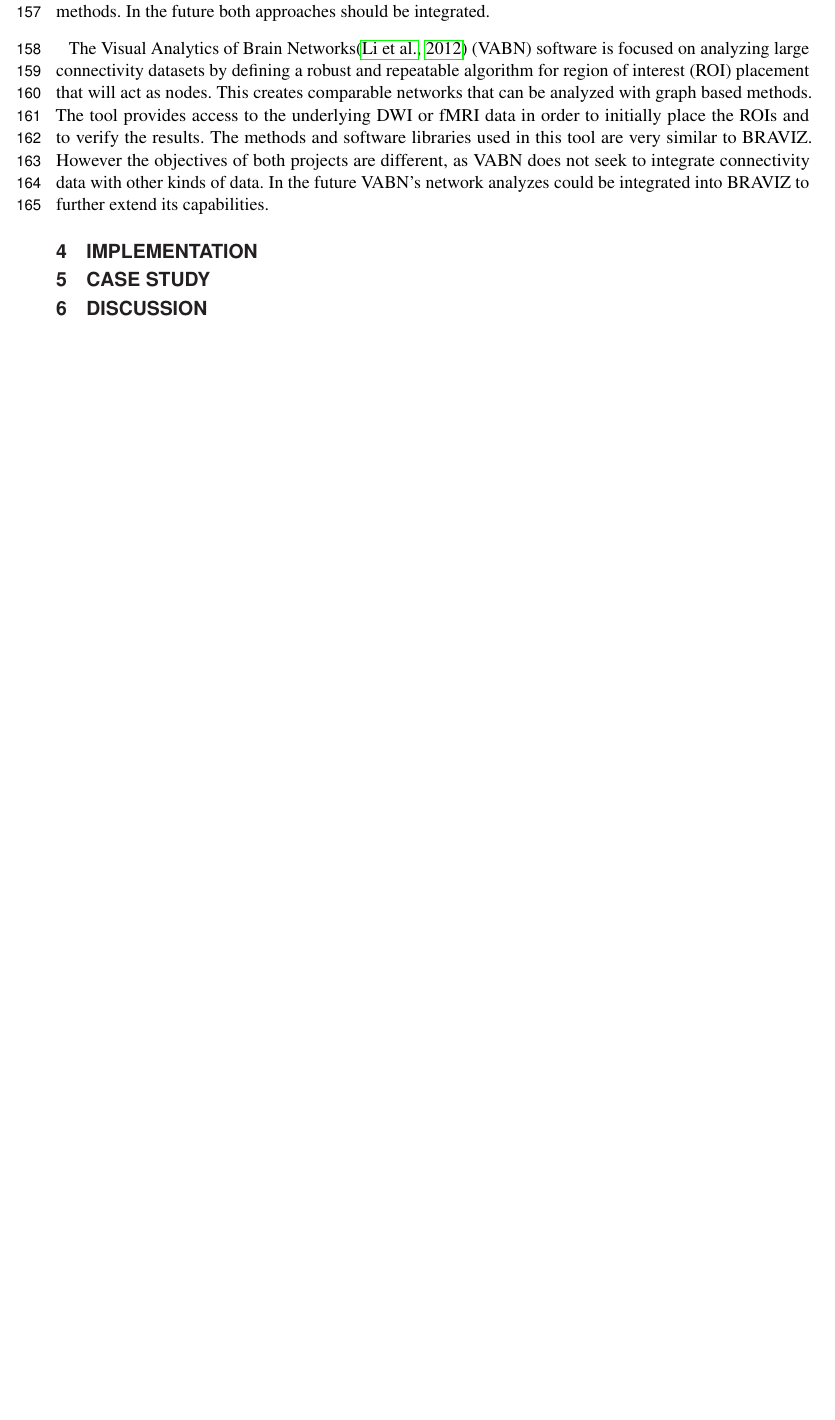
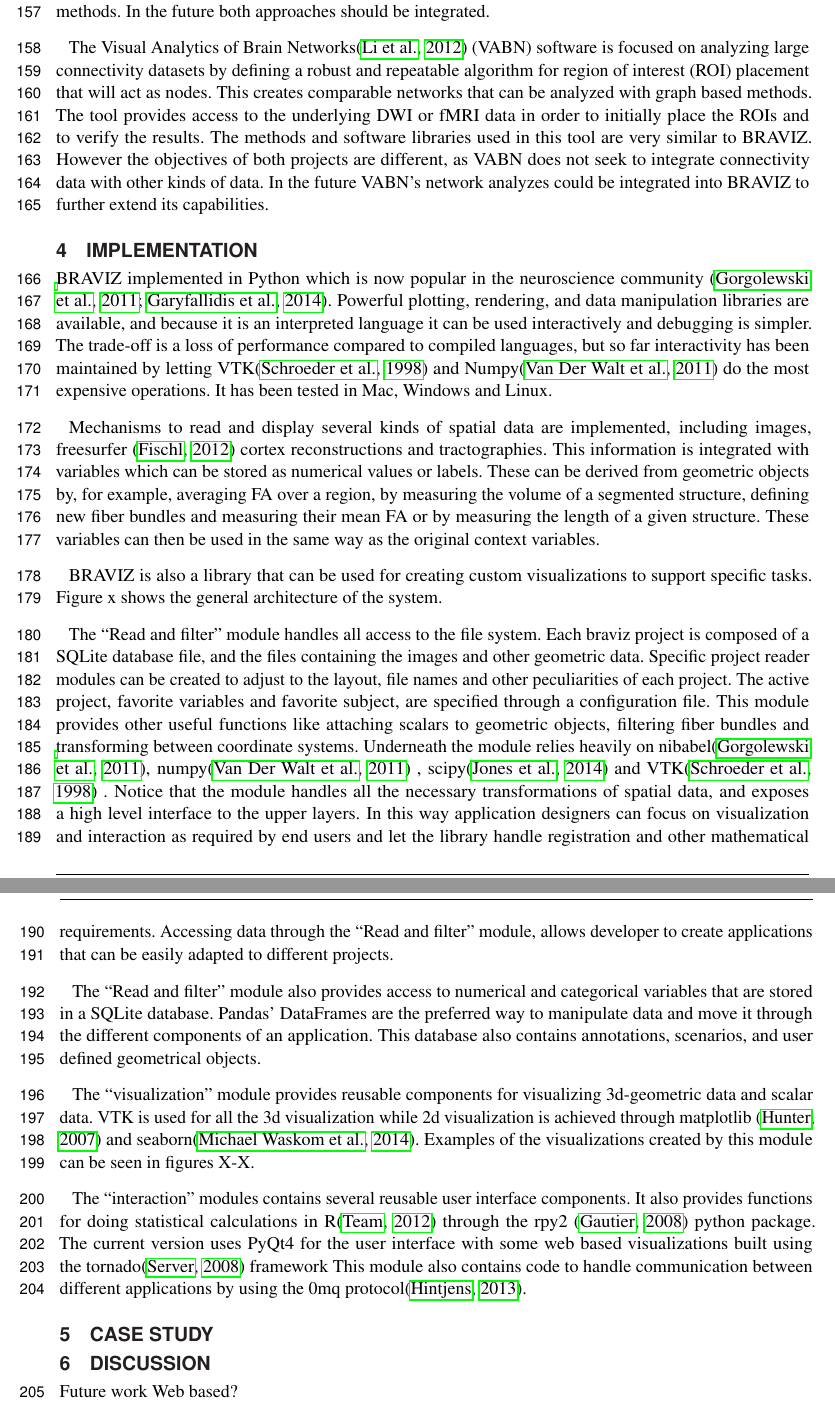
Before and after one commit to diego0020/Braviz_visual_exploratory_analyzis, a LaTeX document (braviz_visual_analysis.tex): part of page 5 of 6 before the commit and two parts of pages 5 and 6 of 8 after it, the two joined at a grey line, cut so that both start at the same text, the shorter picture padded with empty space. Compiled offline with pdfLaTeX.

Commit message:
implementation

```diff
--- a/braviz_visual_analysis.tex
+++ b/braviz_visual_analysis.tex
@@ -197,12 +197,26 @@ The Visual Analytics of Brain Networks\citep{li_visual_2012} (VABN) software is
 
 \section{Implementation}
 
+BRAVIZ implemented in Python which is now popular in the neuroscience community \citep{gorgolewski_nipype:_2011, garyfallidis_dipy_2014}.  Powerful plotting, rendering, and data manipulation libraries are available, and because it is an interpreted language it can be used interactively and debugging is simpler. The trade-off is a loss of performance compared to compiled languages, but so far interactivity has been maintained by letting VTK\citep{schroeder_vtk_1998} and Numpy\citep{van_der_walt_numpy_2011} do the most expensive operations. It has been tested in Mac, Windows and Linux.
 
+Mechanisms to read and display several kinds of spatial data are implemented, including images, freesurfer \citep{fischl_freesurfer_2012} cortex reconstructions and tractographies. This information is integrated with variables which can be stored as numerical values or labels. These can be derived from geometric objects by, for example, averaging FA over a region, by measuring the volume of a segmented structure, defining new fiber bundles and measuring their mean FA or by measuring the length of a given structure. These variables can then be used in the same way as the original context variables.
+
+BRAVIZ is also a library that can be used for creating custom visualizations to support specific tasks. Figure x shows the general architecture of the system.
+
+The “Read and filter” module handles all access to the file system. Each braviz project is composed of a SQLite database file, and the files containing the images and other geometric data. Specific project reader modules can be created to adjust to the layout, file names and other peculiarities of each project. The active project, favorite variables and favorite subject, are specified through a configuration file. This module provides other useful functions like attaching scalars to geometric objects, filtering fiber bundles and transforming between coordinate systems. Underneath the module relies heavily on nibabel\citep{gorgolewski_nipype:_2011}, numpy\citep{van_der_walt_numpy_2011} , scipy\citep{jones_$$scipy$$:_2014} and VTK\citep{schroeder_vtk_1998} . Notice that the module handles all the necessary transformations of spatial data, and exposes a high level interface to the upper layers. In this way application designers can focus on visualization and interaction as required by end users and let the library handle registration and other mathematical requirements. Accessing data through the “Read and filter” module, allows developer to create applications that can be easily adapted to different projects.
+
+The “Read and filter” module also provides access to numerical and categorical variables that are stored in a SQLite database. Pandas' DataFrames are the preferred way to manipulate data and move it through the different components of an application. This database also contains annotations, scenarios, and user defined geometrical objects.
+
+The “visualization” module provides reusable components for visualizing 3d-geometric data and scalar data. VTK is used for all the 3d visualization while 2d visualization is achieved through matplotlib \citep{hunter_matplotlib:_2007} and seaborn\citep{michael_waskom_seaborn:_2014}. Examples of the visualizations created by this module can be seen in figures X-X.
+
+The “interaction” modules contains several reusable user interface components. It also provides functions for doing statistical calculations in R\citep{team_r:_2012} through the rpy2 \citep{gautier_rpy2:_2008} python package. The current version uses PyQt4 for the user interface with some web based visualizations built using the tornado\citep{server_source_2008} framework  This module also contains code to handle communication between different applications by using the 0mq protocol\citep{hintjens_zeromq:_2013}.
 
 \section{Case Study}
 
 \section{Discussion}
 
+Future work
+Web based?
 \section{Figures}
 
 \section*{Acknowledgments}
```
